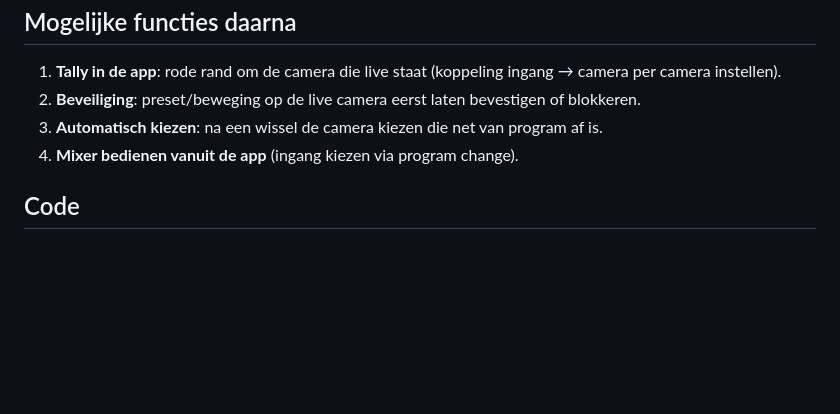
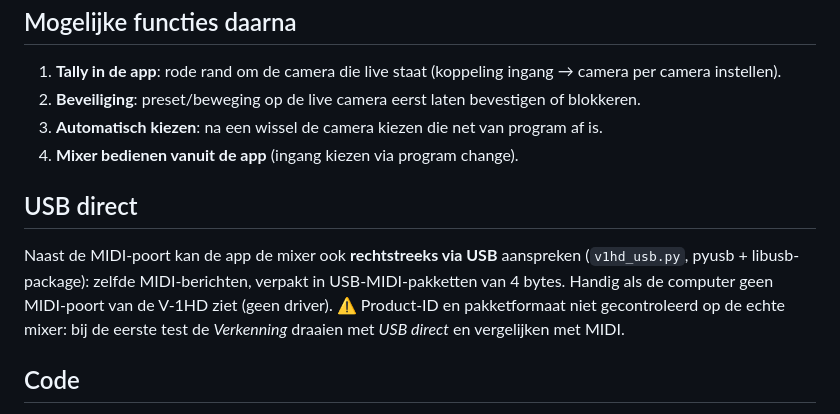
Before and after one commit to gidie12/ptz-control, a Markdown page: docs/midi-roland-v1hd.md, the part around the change. GitHub-like rendering; blank space fills up the shorter version.

```diff
--- a/docs/midi-roland-v1hd.md
+++ b/docs/midi-roland-v1hd.md
@@ -61,6 +61,10 @@ Noteer per stap welke ingang op het programmabeeld staat. `v1hd.txt` terugsturen
 3. **Automatisch kiezen**: na een wissel de camera kiezen die net van program af is.
 4. **Mixer bedienen vanuit de app** (ingang kiezen via program change).
 
+## USB direct
+
+Naast de MIDI-poort kan de app de mixer ook **rechtstreeks via USB** aanspreken (`v1hd_usb.py`, pyusb + libusb-package): zelfde MIDI-berichten, verpakt in USB-MIDI-pakketten van 4 bytes. Handig als de computer geen MIDI-poort van de V-1HD ziet (geen driver). ⚠️ Product-ID en pakketformaat niet gecontroleerd op de echte mixer: bij de eerste test de *Verkenning* draaien met *USB direct* en vergelijken met MIDI.
+
 ## Code
 
 - `roland_v1hd.py`: berichten opbouwen (RQ1/DT1, checksum) en ontleden (`V1HDState`), alleen standaard-Python.
```
Also changed, not shown: CLAUDE.md (+5 -4 lines), README.md (+5 -4 lines), docs/screenshots/menu.png, docs/screenshots/videomixer.png, 8 other files.
